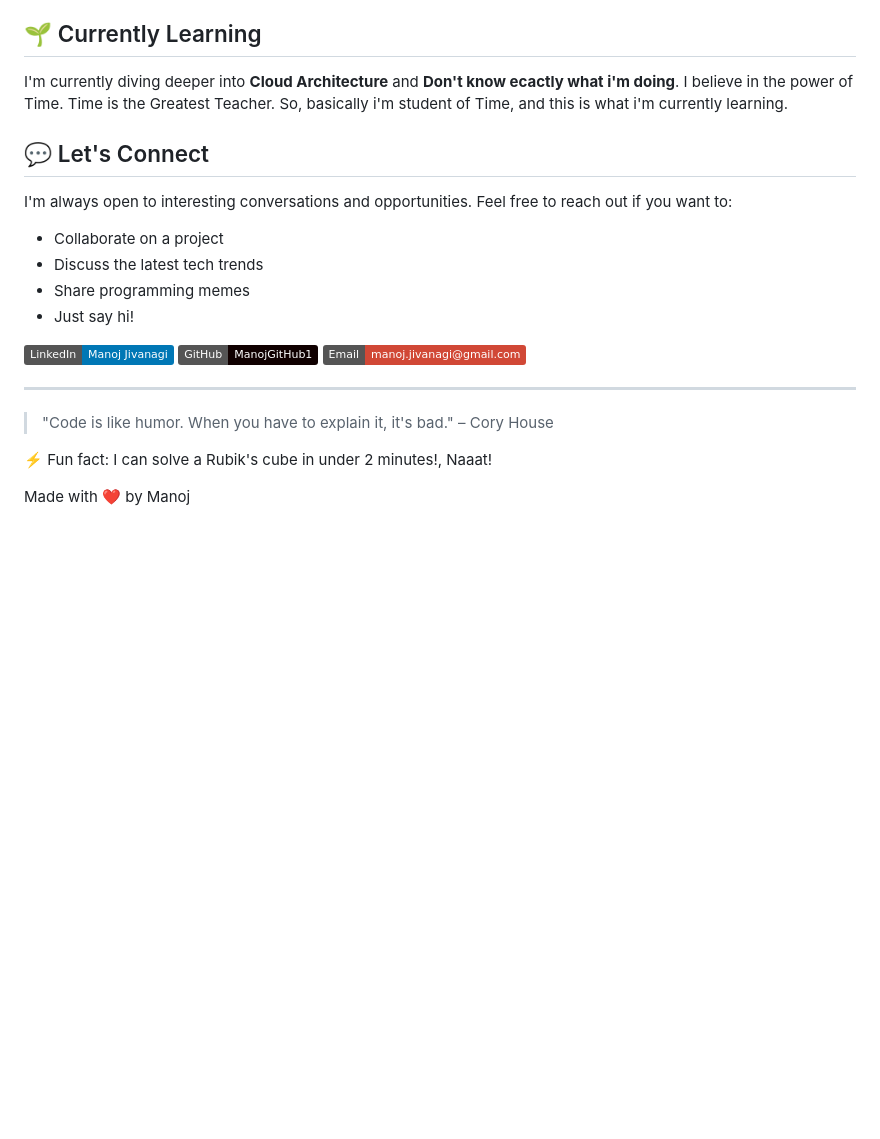
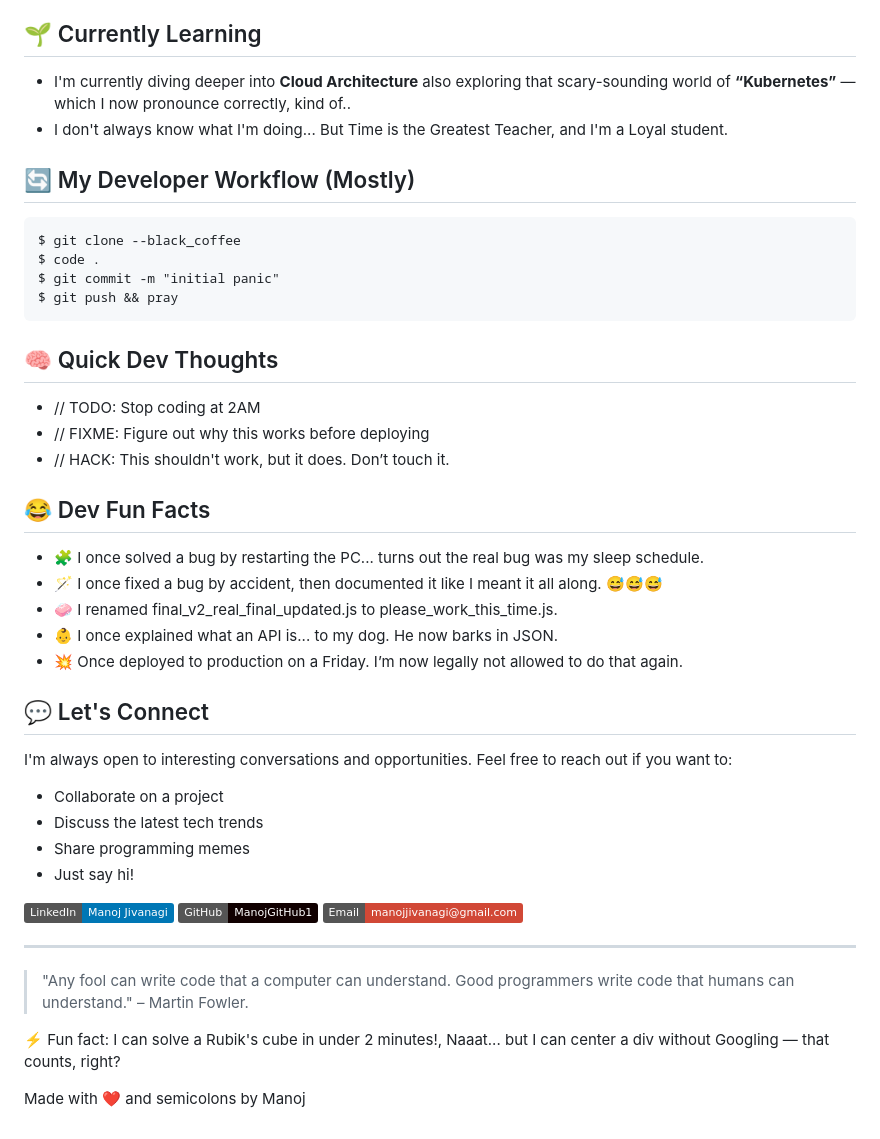
Before and after one commit to ManojGitHub1/Cool-MJ, a Markdown page: README.md, the part around the change printed below. Drawn GitHub-style; badges without logos; blank space fills up the shorter version.

````diff
--- a/README.md
+++ b/README.md
@@ -42,7 +54,32 @@ const manoj = {
 
 ## 🌱 Currently Learning
 
-I'm currently diving deeper into **Cloud Architecture** and **Don't know ecactly what i'm doing**. I believe in the power of Time. Time is the Greatest Teacher. So, basically i'm student of Time, and this is what i'm currently learning.
+- I'm currently diving deeper into **Cloud Architecture** also exploring that scary-sounding world of **“Kubernetes”** — which I now pronounce correctly, kind of..
+- I don't always know what I'm doing... But Time is the Greatest Teacher, and I'm a Loyal student.
+
+
+## 🔄 My Developer Workflow (Mostly)
+```
+$ git clone --black_coffee
+$ code .
+$ git commit -m "initial panic"
+$ git push && pray
+```
+
+
+## 🧠 Quick Dev Thoughts
+- // TODO: Stop coding at 2AM
+- // FIXME: Figure out why this works before deploying
+- // HACK: This shouldn't work, but it does. Don’t touch it.
+
+
+## 😂 Dev Fun Facts
+- 🧩 I once solved a bug by restarting the PC... turns out the real bug was my sleep schedule.
+- 🪄 I once fixed a bug by accident, then documented it like I meant it all along. 😅😅😅
+- 🧼 I renamed final_v2_real_final_updated.js to please_work_this_time.js.
+- 👶 I once explained what an API is... to my dog. He now barks in JSON.
+- 💥 Once deployed to production on a Friday. I’m now legally not allowed to do that again.
+
 
 ## 💬 Let's Connect
 
@@ -55,12 +92,12 @@ I'm always open to interesting conversations and opportunities. Feel free to rea
 
 [![LinkedIn](https://img.shields.io/badge/LinkedIn-Manoj_Jivanagi-0077B5?style=flat&logo=linkedin)](https://www.linkedin.com/in/manoj-jivanagi-073179267/)
 [![GitHub](https://img.shields.io/badge/GitHub-ManojGitHub1-100000?style=flat&logo=github)](https://github.com/ManojGitHub1)
-[![Email](https://img.shields.io/badge/Email-manoj.jivanagi@gmail.com-D14836?style=flat&logo=gmail)](mailto:manojjivanagi@gmail.com)
+[![Email](https://img.shields.io/badge/Email-manojjivanagi@gmail.com-D14836?style=flat&logo=gmail)](mailto:manojjivanagi@gmail.com)
 
 ---
 
-> "Code is like humor. When you have to explain it, it's bad." – Cory House
+> "Any fool can write code that a computer can understand. Good programmers write code that humans can understand." – Martin Fowler.
 
-⚡ Fun fact: I can solve a Rubik's cube in under 2 minutes!, Naaat!
+⚡ Fun fact: I can solve a Rubik's cube in under 2 minutes!, Naaat... but I can center a div without Googling — that counts, right?
 
-Made with ❤️ by Manoj
+Made with ❤️ and semicolons by Manoj
````
Also changed, not shown: other parts of README.md (+28 -16 lines), images/Sky.png (added).
